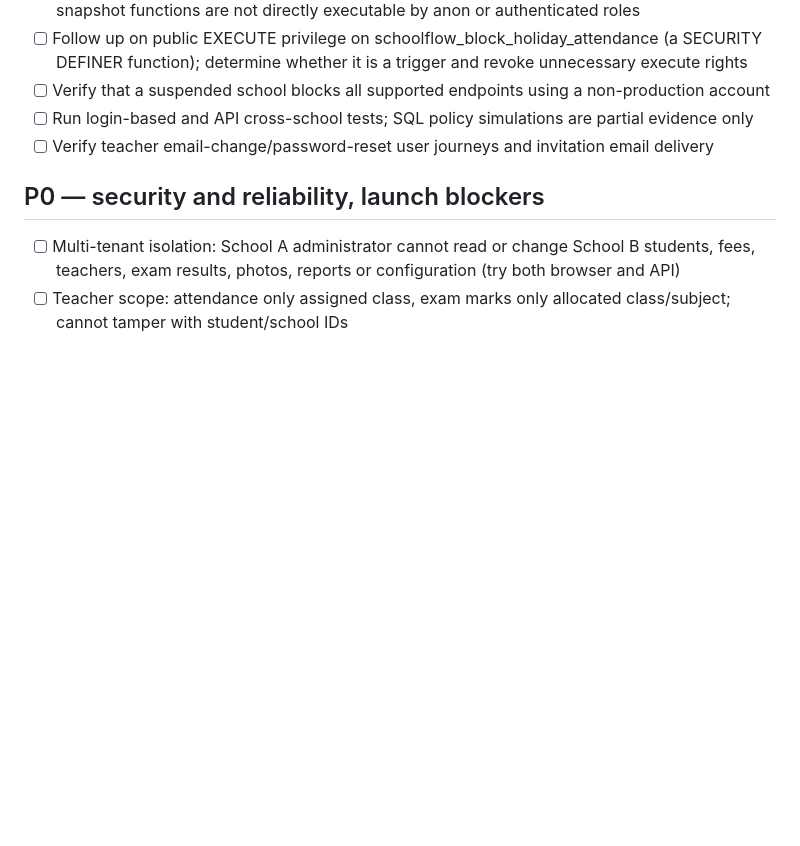
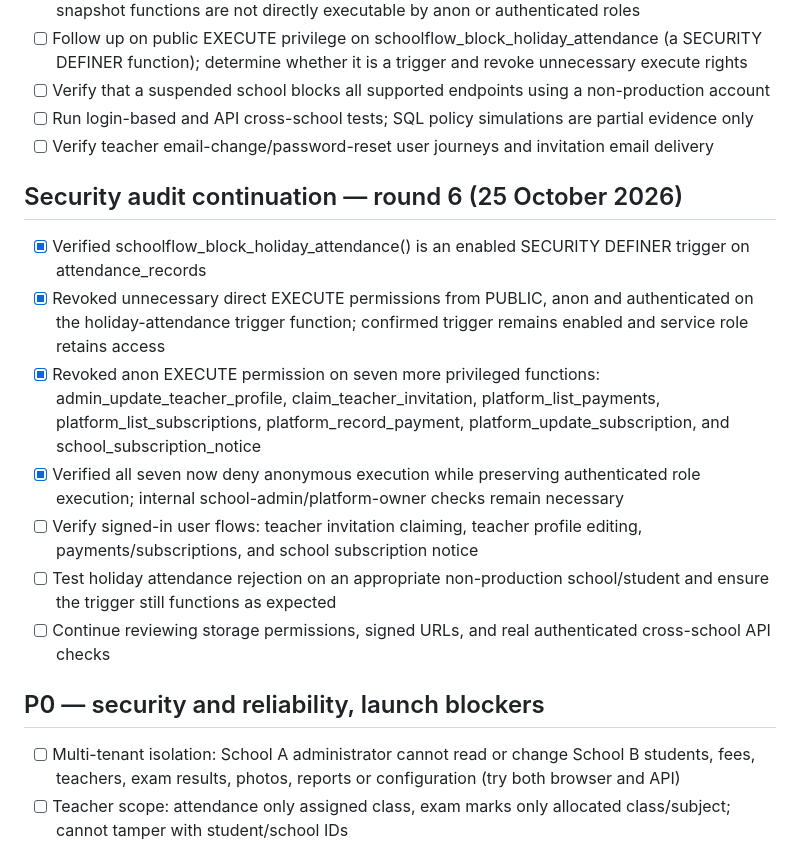
Before and after one commit to ijamil19-lang/school-attendance-app, a Markdown page: LAUNCH_CHECKLIST.md, the part around the change. Drawn GitHub-style; blank space fills up the shorter version.

Commit message:
Document security audit round six and harden anonymous function grants

```diff
--- a/LAUNCH_CHECKLIST.md
+++ b/LAUNCH_CHECKLIST.md
@@ -66,6 +66,15 @@ Status: PRE-LAUNCH. Do not onboard paying schools until critical tests pass.
 - [ ] Run login-based and API cross-school tests; SQL policy simulations are partial evidence only
 - [ ] Verify teacher email-change/password-reset user journeys and invitation email delivery
 
+## Security audit continuation — round 6 (25 October 2026)
+- [x] Verified schoolflow_block_holiday_attendance() is an enabled SECURITY DEFINER trigger on attendance_records
+- [x] Revoked unnecessary direct EXECUTE permissions from PUBLIC, anon and authenticated on the holiday-attendance trigger function; confirmed trigger remains enabled and service role retains access
+- [x] Revoked anon EXECUTE permission on seven more privileged functions: admin_update_teacher_profile, claim_teacher_invitation, platform_list_payments, platform_list_subscriptions, platform_record_payment, platform_update_subscription, and school_subscription_notice
+- [x] Verified all seven now deny anonymous execution while preserving authenticated role execution; internal school-admin/platform-owner checks remain necessary
+- [ ] Verify signed-in user flows: teacher invitation claiming, teacher profile editing, payments/subscriptions, and school subscription notice
+- [ ] Test holiday attendance rejection on an appropriate non-production school/student and ensure the trigger still functions as expected
+- [ ] Continue reviewing storage permissions, signed URLs, and real authenticated cross-school API checks
+
 ## P0 — security and reliability, launch blockers
 - [ ] Multi-tenant isolation: School A administrator cannot read or change School B students, fees, teachers, exam results, photos, reports or configuration (try both browser and API)
 - [ ] Teacher scope: attendance only assigned class, exam marks only allocated class/subject; cannot tamper with student/school IDs
```
